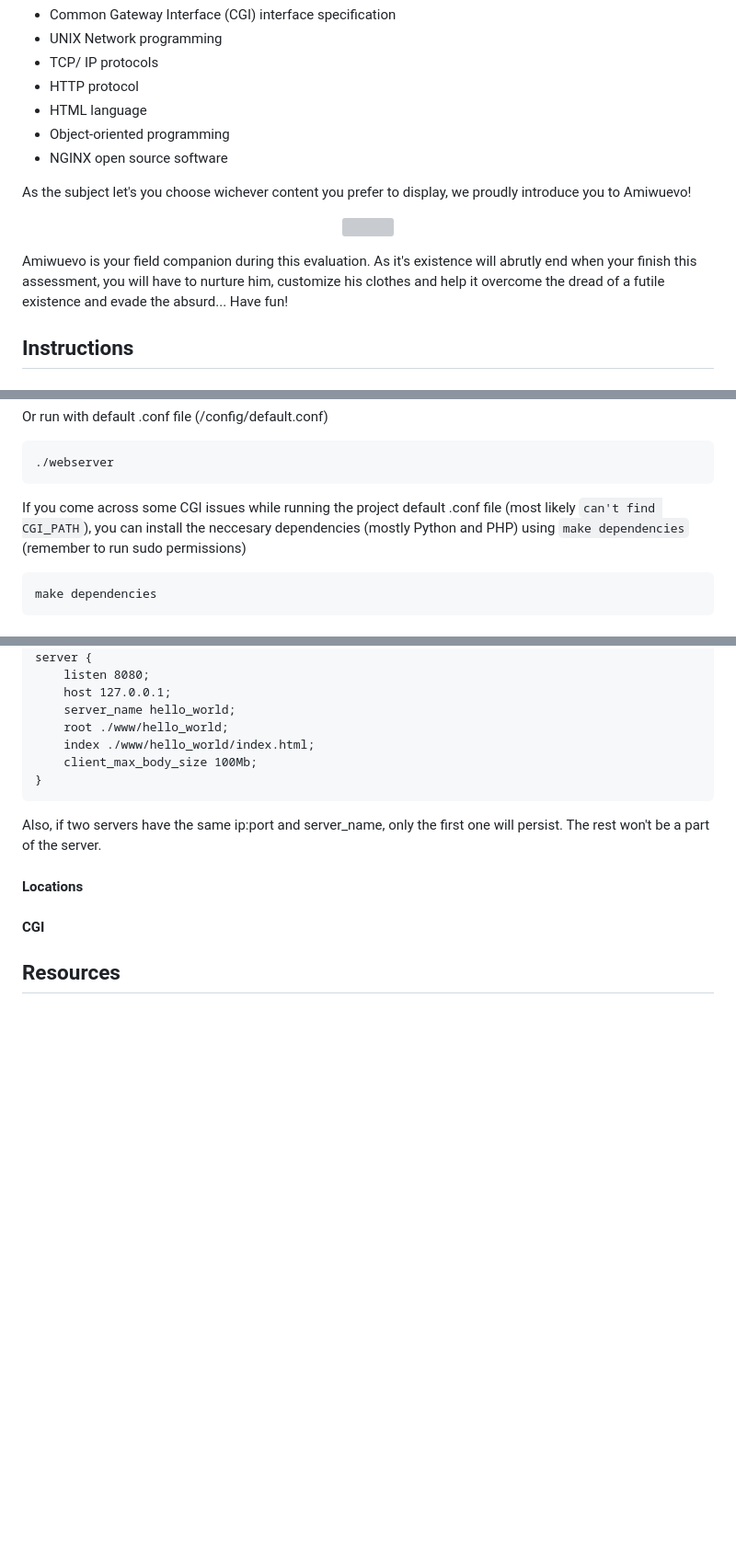
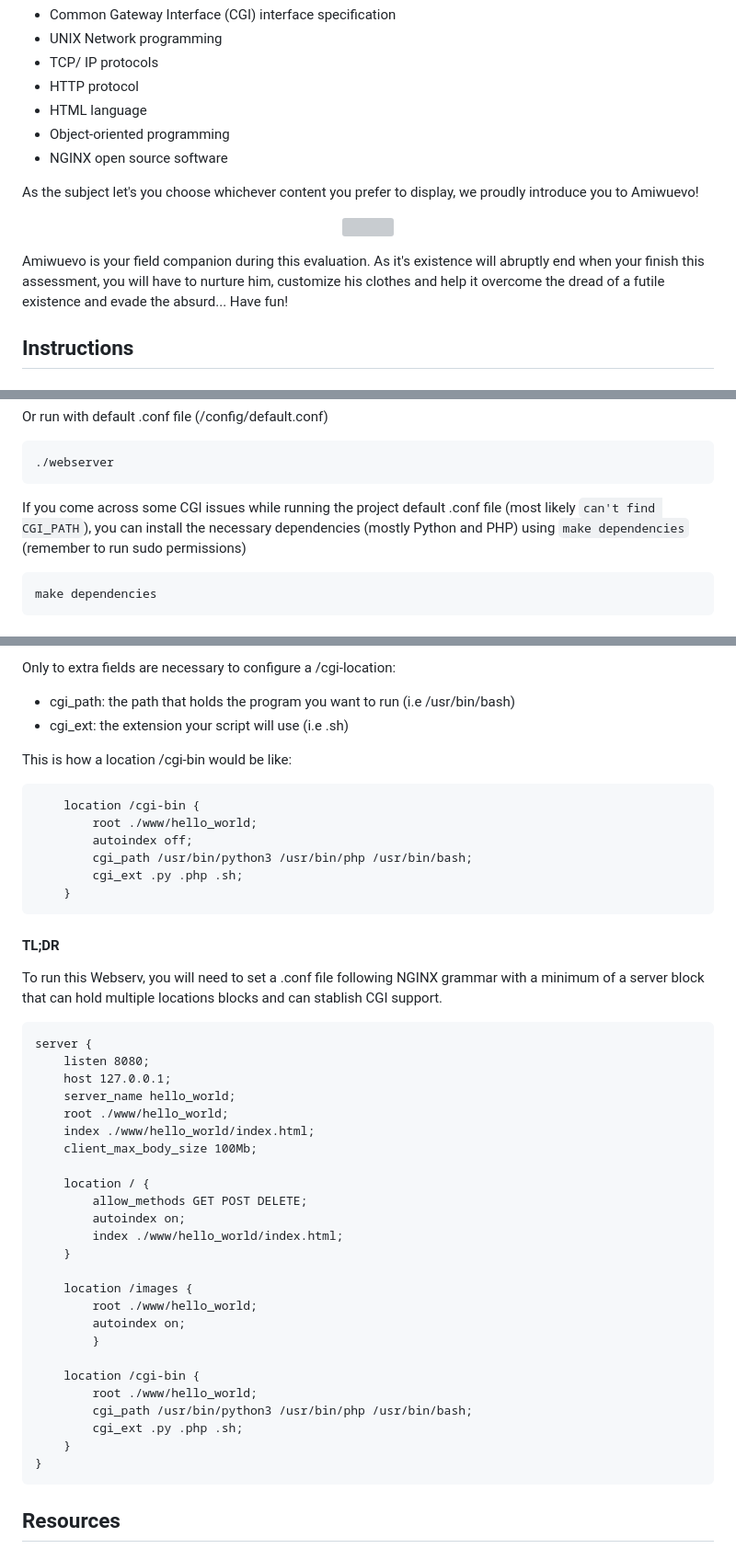
Before and after one commit to pexpalacios/Webserver, a Markdown page: README.md, 3 parts joined by grey strips. Shown at 92% size. Drawn GitHub-style; blank space fills up the shorter version; grey boxes are pictures that could not be loaded.

````diff
--- a/README.md
+++ b/README.md
@@ -14,13 +14,13 @@ In this project you will learn some useful skills in this areas:
 - Object-oriented programming
 - NGINX open source software
 
-As the subject let's you choose wichever content you prefer to display, we proudly introduce you to Amiwuevo!
+As the subject let's you choose whichever content you prefer to display, we proudly introduce you to Amiwuevo!
 
 <p align="center">
 	  <img src="www/amiwuevo/images/gifs/base_idle.gif"/>
 </p>
 
-Amiwuevo is your field companion during this evaluation. As it's existence will abrutly end when your finish this assessment, you will have to nurture him, customize his clothes and help it overcome the dread of a futile existence and evade the absurd... Have fun!
+Amiwuevo is your field companion during this evaluation. As it's existence will abruptly end when your finish this assessment, you will have to nurture him, customize his clothes and help it overcome the dread of a futile existence and evade the absurd... Have fun!
 
 ## Instructions
 
@@ -52,7 +52,7 @@ Or run with default .conf file (/config/default.conf)
 ./webserver
 ```
 
-If you come across some CGI issues while running the project default .conf file (most likely `can't find CGI_PATH`), you can install the neccesary dependencies (mostly Python and PHP) using `make dependencies` (remember to run sudo permissions)
+If you come across some CGI issues while running the project default .conf file (most likely `can't find CGI_PATH`), you can install the necessary dependencies (mostly Python and PHP) using `make dependencies` (remember to run sudo permissions)
 
 ```
 make dependencies
@@ -180,3 +256,23 @@ server {
+Only to extra fields are necessary to configure a /cgi-location:
+- cgi_path: the path that holds the program you want to run (i.e /usr/bin/bash)
+- cgi_ext: the extension your script will use (i.e .sh)
+
+This is how a location /cgi-bin would be like:
+
+```
+	location /cgi-bin {
+		root ./www/hello_world;
+		autoindex off;
+		cgi_path /usr/bin/python3 /usr/bin/php /usr/bin/bash;
+		cgi_ext .py .php .sh;
+	}
+```
+
+#### TL;DR
+
+To run this Webserv, you will need to set a .conf file following NGINX grammar with a minimum of a server block that can hold multiple locations blocks and can stablish CGI support.
+
+```
 server {
 	listen 8080;
 	host 127.0.0.1;
@@ -184,14 +280,25 @@ server {
 	root ./www/hello_world;
 	index ./www/hello_world/index.html;
 	client_max_body_size 100Mb;
+
+	location / {
+		allow_methods GET POST DELETE;
+		autoindex on;
+		index ./www/hello_world/index.html;
+	}
+
+	location /images {
+		root ./www/hello_world;
+		autoindex on;
+		}
+
+	location /cgi-bin {
+		root ./www/hello_world;
+		cgi_path /usr/bin/python3 /usr/bin/php /usr/bin/bash;
+		cgi_ext .py .php .sh;
+	}
 }
 ```
-
-Also, if two servers have the same ip:port and server_name, only the first one will persist. The rest won't be a part of the server.
-
-#### Locations
-
-#### CGI
 
 ## Resources
 ### Documentation
````
Also changed, not shown: other parts of README.md (+81 -5 lines).
